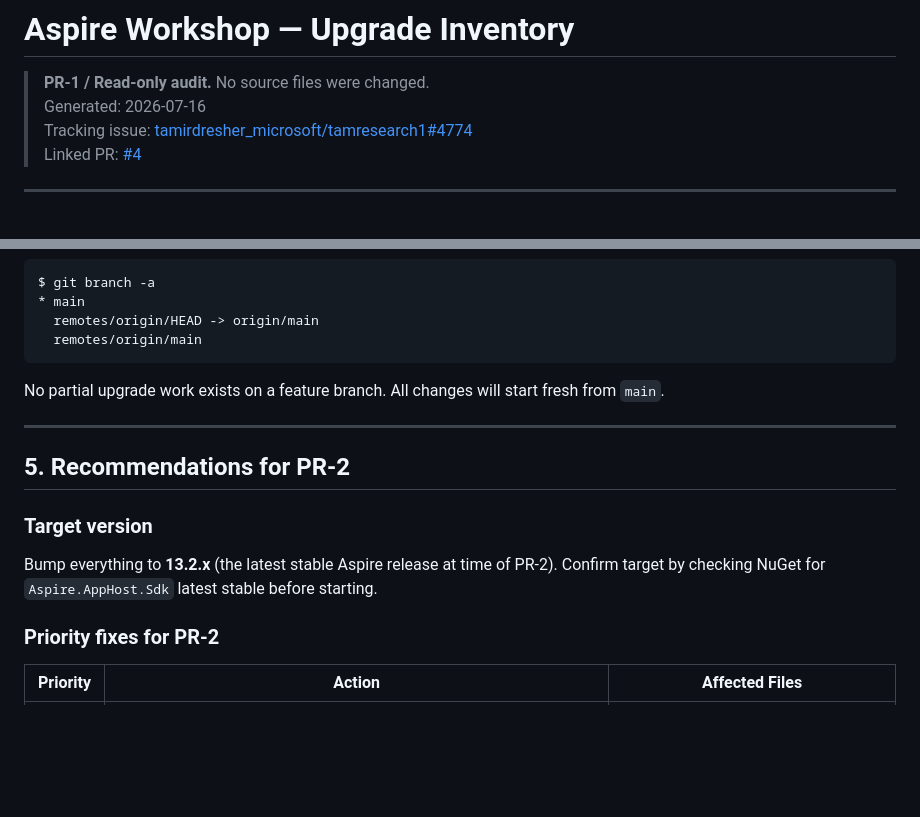
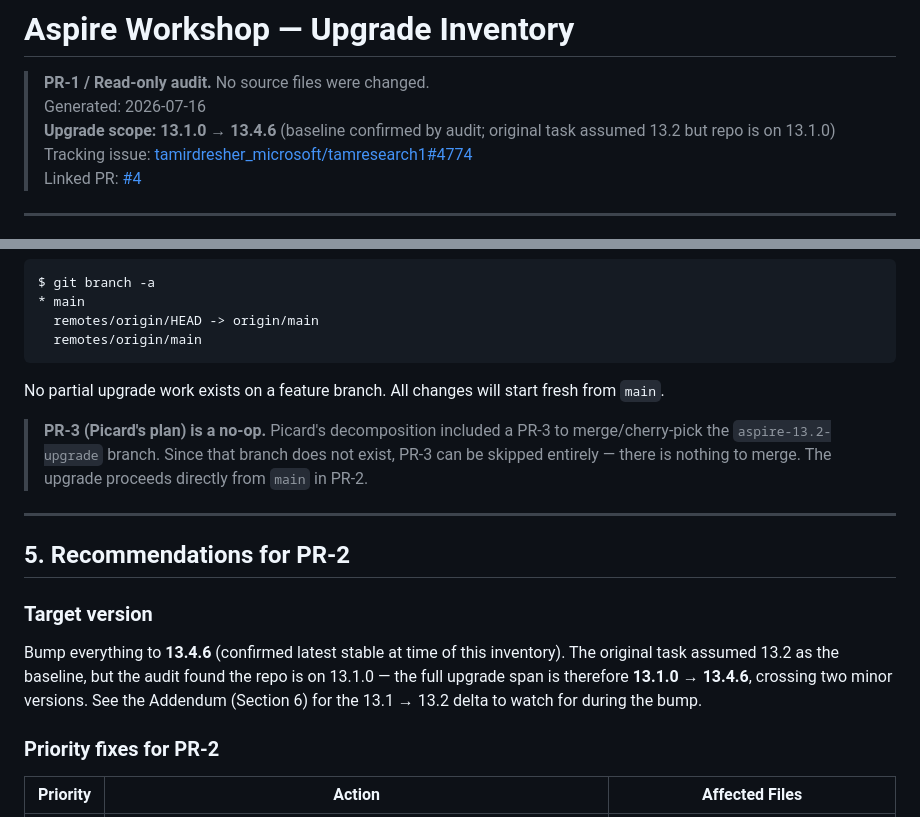
Before and after one commit to tamirdresher/aspire-workshop, a Markdown page: docs/aspire-upgrade-inventory.md, 2 parts joined by grey strips. Rendered like a GitHub page; blank space fills up the shorter version.

```diff
--- a/docs/aspire-upgrade-inventory.md
+++ b/docs/aspire-upgrade-inventory.md
@@ -2,6 +2,7 @@
 
 > **PR-1 / Read-only audit.** No source files were changed.
 > Generated: 2026-07-16
+> **Upgrade scope: 13.1.0 → 13.4.6** (baseline confirmed by audit; original task assumed 13.2 but repo is on 13.1.0)
 > Tracking issue: [tamirdresher_microsoft/tamresearch1#4774](https://github.com/tamirdresher_microsoft/tamresearch1/issues/4774)
 > Linked PR: [#4](https://github.com/tamirdresher/aspire-workshop/pull/4)
 
@@ -176,12 +177,14 @@ $ git branch -a
 
 No partial upgrade work exists on a feature branch. All changes will start fresh from `main`.
 
+> **PR-3 (Picard's plan) is a no-op.** Picard's decomposition included a PR-3 to merge/cherry-pick the `aspire-13.2-upgrade` branch. Since that branch does not exist, PR-3 can be skipped entirely — there is nothing to merge. The upgrade proceeds directly from `main` in PR-2.
+
 ---
 
 ## 5. Recommendations for PR-2
 
 ### Target version
-Bump everything to **13.2.x** (the latest stable Aspire release at time of PR-2). Confirm target by checking NuGet for `Aspire.AppHost.Sdk` latest stable before starting.
+Bump everything to **13.4.6** (confirmed latest stable at time of this inventory). The original task assumed 13.2 as the baseline, but the audit found the repo is on 13.1.0 — the full upgrade span is therefore **13.1.0 → 13.4.6**, crossing two minor versions. See the Addendum (Section 6) for the 13.1 → 13.2 delta to watch for during the bump.
 
 ### Priority fixes for PR-2
 
```
Also changed, not shown: other parts of docs/aspire-upgrade-inventory.md (+40 -0 lines).
